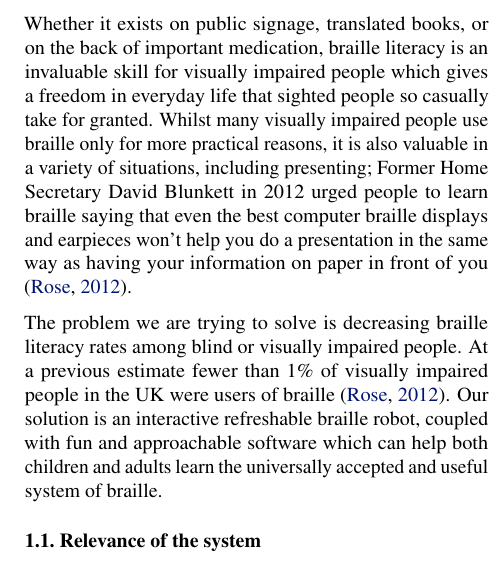
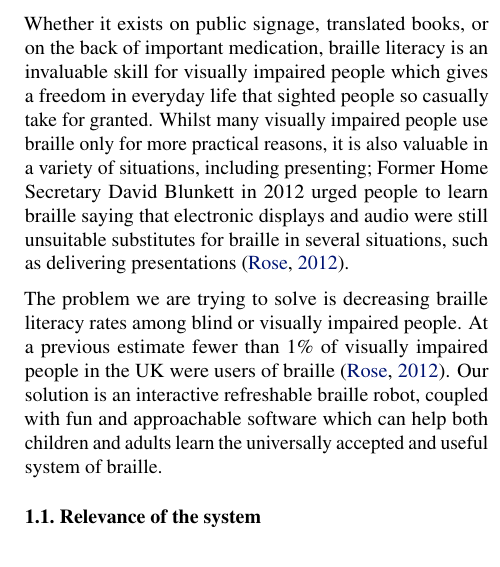
Before and after one commit to louis-threedots/ProjectPlan, a LaTeX paper (sdp_template_plan.tex): part of one column of page 1 of 7, cut so that both start at the same text. Compiled offline with pdfLaTeX.

Commit message:
Replaced copied text

```diff
--- a/sdp_template_plan.tex
+++ b/sdp_template_plan.tex
@@ -35,7 +35,7 @@ louis is an affordable, interactive and assistive device for learning braille. I
 
 \section{Goal description}
 
-Whether it exists on public signage, translated books, or on the back of important medication, braille literacy is an invaluable skill for visually impaired people which gives a freedom in everyday life that sighted people so casually take for granted. Whilst many visually impaired people use braille only for more practical reasons, it is also valuable in a variety of situations, including presenting; Former Home Secretary David Blunkett in 2012 urged people to learn braille saying that even the best computer braille displays and earpieces won't help you do a presentation in the same way as having your information on paper in front of you \cite{braillespreading}.
+Whether it exists on public signage, translated books, or on the back of important medication, braille literacy is an invaluable skill for visually impaired people which gives a freedom in everyday life that sighted people so casually take for granted. Whilst many visually impaired people use braille only for more practical reasons, it is also valuable in a variety of situations, including presenting; Former Home Secretary David Blunkett in 2012 urged people to learn braille saying that electronic displays and audio were still unsuitable substitutes for braille in several situations, such as delivering presentations \cite{braillespreading}.
 
 The problem we are trying to solve is decreasing braille literacy rates among blind or visually impaired people. At a previous estimate fewer than 1\% of visually impaired people in the UK were users of braille \cite{braillespreading}. Our solution is an interactive refreshable braille robot, coupled with fun and approachable software which can help both children and adults learn the universally accepted and useful system of braille.
 
```
Also changed, not shown: sdp_template_plan.pdf.
